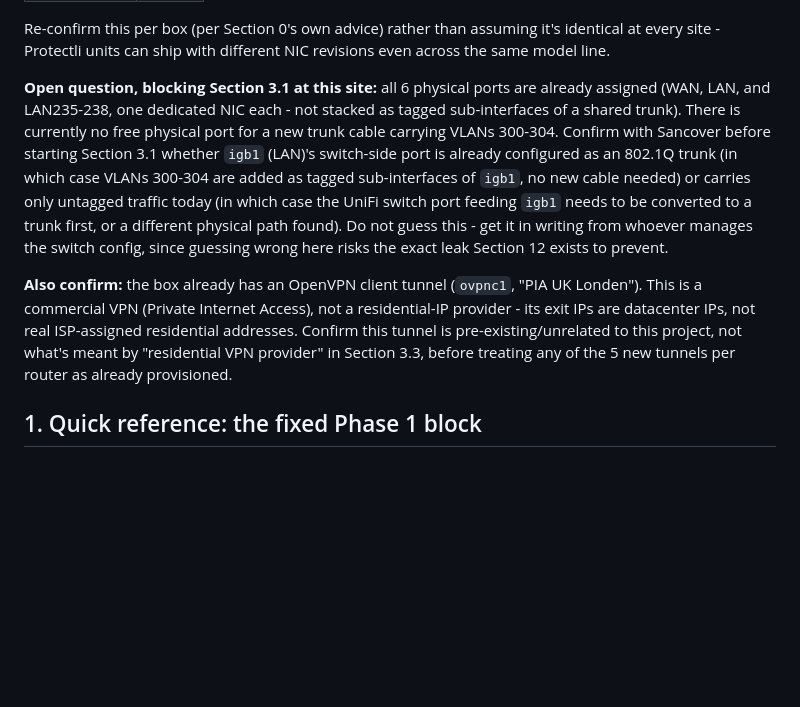
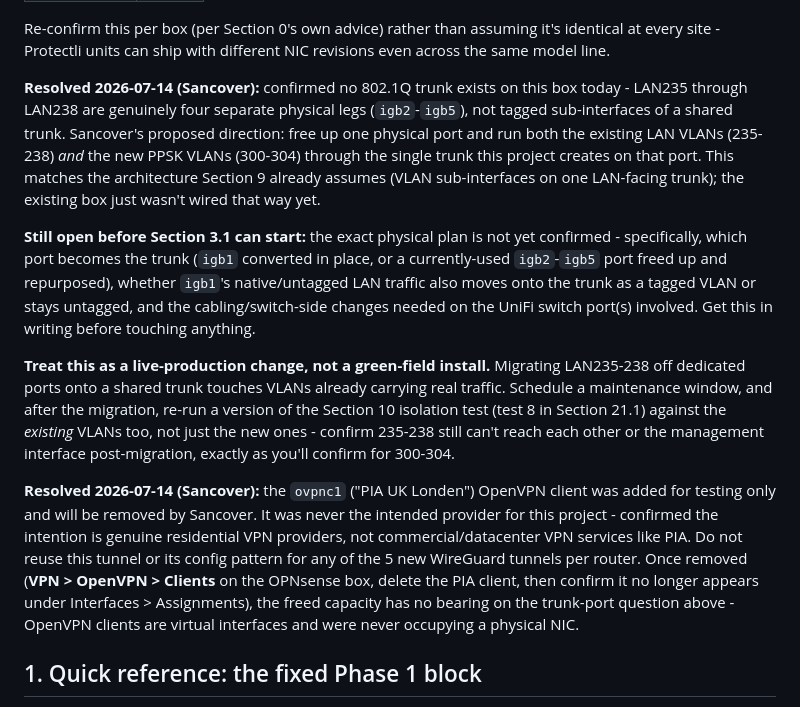
Before and after one commit to Zilleali/Zonclave, a Markdown page: docs/runbook/phase1-opnsense-unifi.md, the part around the change. Drawn GitHub-style; blank space fills up the shorter version.

Commit message:
docs: record Sancover's answers on trunk topology and PIA tunnel removal
No 802.1Q trunk exists yet on the Kelder box; Sancover wants to free one
port and run both existing LAN235-238 and new VLANs 300-304 through the
single trunk this project creates there, matching Section 9's existing
design. Exact port/cabling plan still needs confirming before Section 3.1
starts, and the migration touches live production VLANs, so a maintenance
window and a re-run of the Section 10 isolation test against the existing
VLANs is now called out explicitly.

The PIA UK London OpenVPN client was test-only and will be removed by
Sancover; confirmed the real intention is residential VPN providers, not
commercial/datacenter VPNs. Not to be reused as a pattern for the 5 new
WireGuard tunnels.

```diff
--- a/docs/runbook/phase1-opnsense-unifi.md
+++ b/docs/runbook/phase1-opnsense-unifi.md
@@ -47,26 +47,41 @@ Re-confirm this per box (per Section 0's own advice) rather than assuming
 it's identical at every site - Protectli units can ship with different NIC
 revisions even across the same model line.
 
-**Open question, blocking Section 3.1 at this site:** all 6 physical ports
-are already assigned (WAN, LAN, and LAN235-238, one dedicated NIC each -
-not stacked as tagged sub-interfaces of a shared trunk). There is currently
-no free physical port for a new trunk cable carrying VLANs 300-304. Confirm
-with Sancover before starting Section 3.1 whether `igb1` (LAN)'s
-switch-side port is already configured as an 802.1Q trunk (in which case
-VLANs 300-304 are added as tagged sub-interfaces of `igb1`, no new cable
-needed) or carries only untagged traffic today (in which case the UniFi
-switch port feeding `igb1` needs to be converted to a trunk first, or a
-different physical path found). Do not guess this - get it in writing from
-whoever manages the switch config, since guessing wrong here risks the
-exact leak Section 12 exists to prevent.
+**Resolved 2026-07-14 (Sancover):** confirmed no 802.1Q trunk exists on
+this box today - LAN235 through LAN238 are genuinely four separate
+physical legs (`igb2`-`igb5`), not tagged sub-interfaces of a shared
+trunk. Sancover's proposed direction: free up one physical port and run
+both the existing LAN VLANs (235-238) *and* the new PPSK VLANs (300-304)
+through the single trunk this project creates on that port. This matches
+the architecture Section 9 already assumes (VLAN sub-interfaces on one
+LAN-facing trunk); the existing box just wasn't wired that way yet.
 
-**Also confirm:** the box already has an OpenVPN client tunnel
-(`ovpnc1`, "PIA UK Londen"). This is a commercial VPN (Private Internet
-Access), not a residential-IP provider - its exit IPs are datacenter IPs,
-not real ISP-assigned residential addresses. Confirm this tunnel is
-pre-existing/unrelated to this project, not what's meant by "residential
-VPN provider" in Section 3.3, before treating any of the 5 new tunnels per
-router as already provisioned.
+**Still open before Section 3.1 can start:** the exact physical plan is
+not yet confirmed - specifically, which port becomes the trunk (`igb1`
+converted in place, or a currently-used `igb2`-`igb5` port freed up and
+repurposed), whether `igb1`'s native/untagged LAN traffic also moves onto
+the trunk as a tagged VLAN or stays untagged, and the cabling/switch-side
+changes needed on the UniFi switch port(s) involved. Get this in writing
+before touching anything.
+
+**Treat this as a live-production change, not a green-field install.**
+Migrating LAN235-238 off dedicated ports onto a shared trunk touches
+VLANs already carrying real traffic. Schedule a maintenance window, and
+after the migration, re-run a version of the Section 10 isolation test
+(test 8 in Section 21.1) against the *existing* VLANs too, not just the
+new ones - confirm 235-238 still can't reach each other or the management
+interface post-migration, exactly as you'll confirm for 300-304.
+
+**Resolved 2026-07-14 (Sancover):** the `ovpnc1` ("PIA UK Londen") OpenVPN
+client was added for testing only and will be removed by Sancover. It was
+never the intended provider for this project - confirmed the intention is
+genuine residential VPN providers, not commercial/datacenter VPN services
+like PIA. Do not reuse this tunnel or its config pattern for any of the 5
+new WireGuard tunnels per router. Once removed (**VPN > OpenVPN > Clients**
+on the OPNsense box, delete the PIA client, then confirm it no longer
+appears under Interfaces > Assignments), the freed capacity has no bearing
+on the trunk-port question above - OpenVPN clients are virtual interfaces
+and were never occupying a physical NIC.
 
 ## 1. Quick reference: the fixed Phase 1 block
 
```
